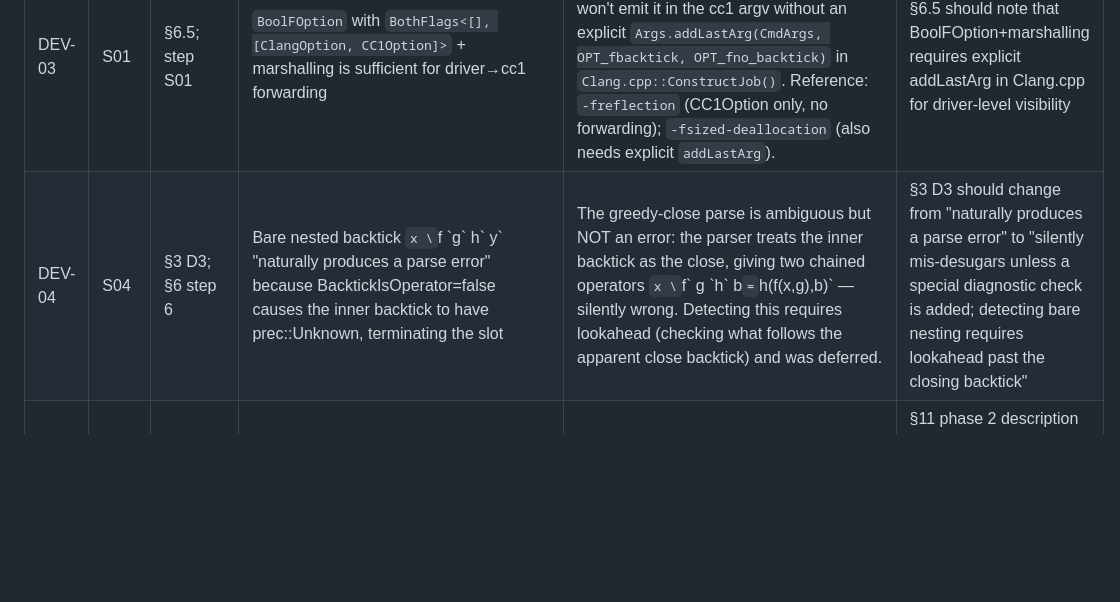
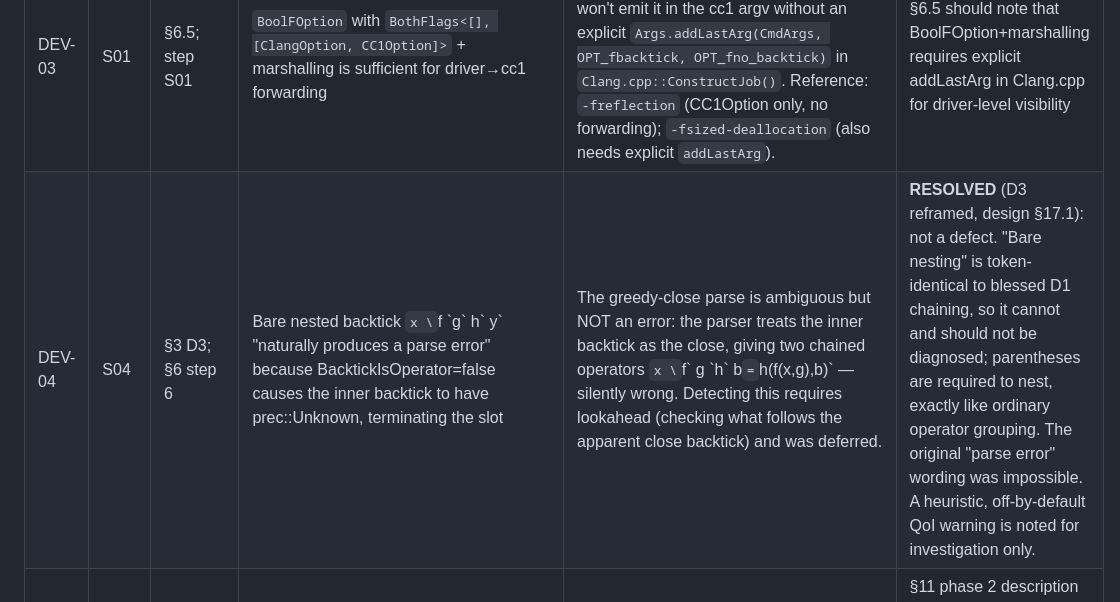
Before and after one commit to steve-downey/backtick, a Markdown page: ops/DEVIATIONS.md, the part around the change. Drawn GitHub-style; blank space fills up the shorter version.

Commit message:
ops: reclassify DEV-04 (resolved — bare nesting is blessed D1 chaining)
D3 reframed in design §17.1: not a defect. "Bare nesting" is token-identical
to D1 chaining, so it cannot and should not be diagnosed; parentheses nest,
like ordinary operator grouping. Heuristic off-by-default QoI warning noted
for investigation only. (DEV-G04/DEV-G05 already reclassified in the GCC
track's G06 commit.)

```diff
--- a/ops/DEVIATIONS.md
+++ b/ops/DEVIATIONS.md
@@ -10,5 +10,5 @@ half of "we have merely proved, not tested."
 | DEV-01 | S00 (for S01) | §6.5; step S01 | Driver flag lives in `clang/include/clang/Driver/Options.td` | `Options.td` moved to `clang/include/clang/Options/Options.td` | Update the path in §6.5 and step S01 |
 | DEV-02 | S00 (for S01) | §6.5; step S01 | `LANGOPT(Backtick, 1, 0, "...")` (4 args) | `LANGOPT` now takes 5 args incl. a compatibility kind: `LANGOPT(Name, Bits, Default, Compatibility, Description)`, e.g. `LANGOPT(C99, 1, 0, NotCompatible, "C99")`. 4-arg form won't compile. | Update the LANGOPT example to the 5-arg `NotCompatible` form |
 | DEV-03 | S01 | §6.5; step S01 | `BoolFOption` with `BothFlags<[], [ClangOption, CC1Option]>` + marshalling is sufficient for driver→cc1 forwarding | Marshalling alone does NOT forward the flag. The driver parses it (ClangOption) but won't emit it in the cc1 argv without an explicit `Args.addLastArg(CmdArgs, OPT_fbacktick, OPT_fno_backtick)` in `Clang.cpp::ConstructJob()`. Reference: `-freflection` (CC1Option only, no forwarding); `-fsized-deallocation` (also needs explicit `addLastArg`). | §6.5 should note that BoolFOption+marshalling requires explicit addLastArg in Clang.cpp for driver-level visibility |
-| DEV-04 | S04 | §3 D3; §6 step 6 | Bare nested backtick `x \`f \`g\` h\` y` "naturally produces a parse error" because BacktickIsOperator=false causes the inner backtick to have prec::Unknown, terminating the slot | The greedy-close parse is ambiguous but NOT an error: the parser treats the inner backtick as the close, giving two chained operators `x \`f\` g \`h\` b` = `h(f(x,g),b)` — silently wrong. Detecting this requires lookahead (checking what follows the apparent close backtick) and was deferred. | §3 D3 should change from "naturally produces a parse error" to "silently mis-desugars unless a special diagnostic check is added; detecting bare nesting requires lookahead past the closing backtick" |
+| DEV-04 | S04 | §3 D3; §6 step 6 | Bare nested backtick `x \`f \`g\` h\` y` "naturally produces a parse error" because BacktickIsOperator=false causes the inner backtick to have prec::Unknown, terminating the slot | The greedy-close parse is ambiguous but NOT an error: the parser treats the inner backtick as the close, giving two chained operators `x \`f\` g \`h\` b` = `h(f(x,g),b)` — silently wrong. Detecting this requires lookahead (checking what follows the apparent close backtick) and was deferred. | **RESOLVED** (D3 reframed, design §17.1): not a defect. "Bare nesting" is token-identical to blessed D1 chaining, so it cannot and should not be diagnosed; parentheses are required to nest, exactly like ordinary operator grouping. The original "parse error" wording was impossible. A heuristic, off-by-default QoI warning is noted for investigation only. |
 | DEV-05 | S11 | §11 phase 2; step S11 | Step says "remembers the two backtick locations" (implies dedicated SourceLocation fields in BacktickInfixExpr) | Backtick source locations are NOT stored separately in BacktickInfixExpr. They are already in the inner CallExpr's LParen/RParen location fields (passed as OpenLoc/CloseLoc to BuildCallExpr). The pretty-printer reconstructs syntax from structure (LHS, callee, RHS), not from source locations. This is sufficient for round-trip and for source ranges. | §11 phase 2 description should clarify that the "backtick location" information lives in the inner CallExpr's paren locs and does not need separate storage in the wrapper node unless diagnostic messages need to pinpoint individual backtick tokens. |
```
